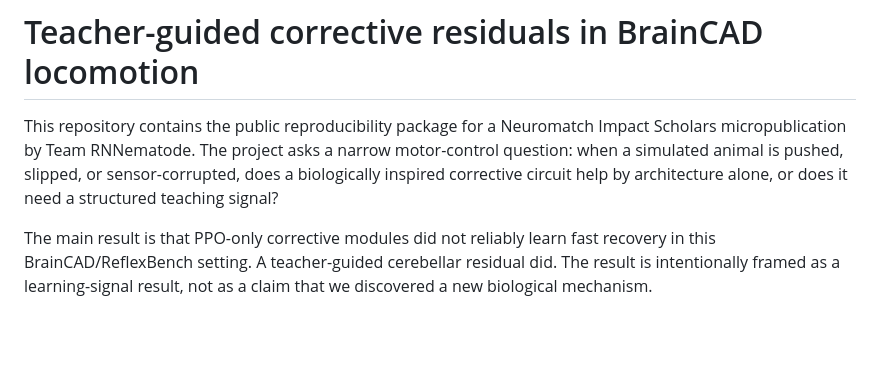
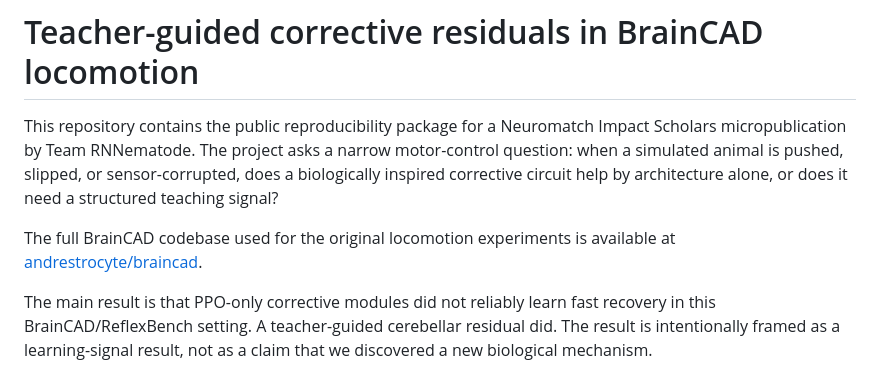
Before and after one commit to andrestrocyte/rnnematode-micropublication, a Markdown page: README.md, the part around the change. GitHub-like rendering; blank space fills up the shorter version.

Commit message:
Reference BrainCAD repository

```diff
--- a/README.md
+++ b/README.md
@@ -1,6 +1,8 @@
 # Teacher-guided corrective residuals in BrainCAD locomotion
 
 This repository contains the public reproducibility package for a Neuromatch Impact Scholars micropublication by Team RNNematode. The project asks a narrow motor-control question: when a simulated animal is pushed, slipped, or sensor-corrupted, does a biologically inspired corrective circuit help by architecture alone, or does it need a structured teaching signal?
+
+The full BrainCAD codebase used for the original locomotion experiments is available at [andrestrocyte/braincad](https://github.com/andrestrocyte/braincad).
 
 The main result is that PPO-only corrective modules did not reliably learn fast recovery in this BrainCAD/ReflexBench setting. A teacher-guided cerebellar residual did. The result is intentionally framed as a learning-signal result, not as a claim that we discovered a new biological mechanism.
 
```
